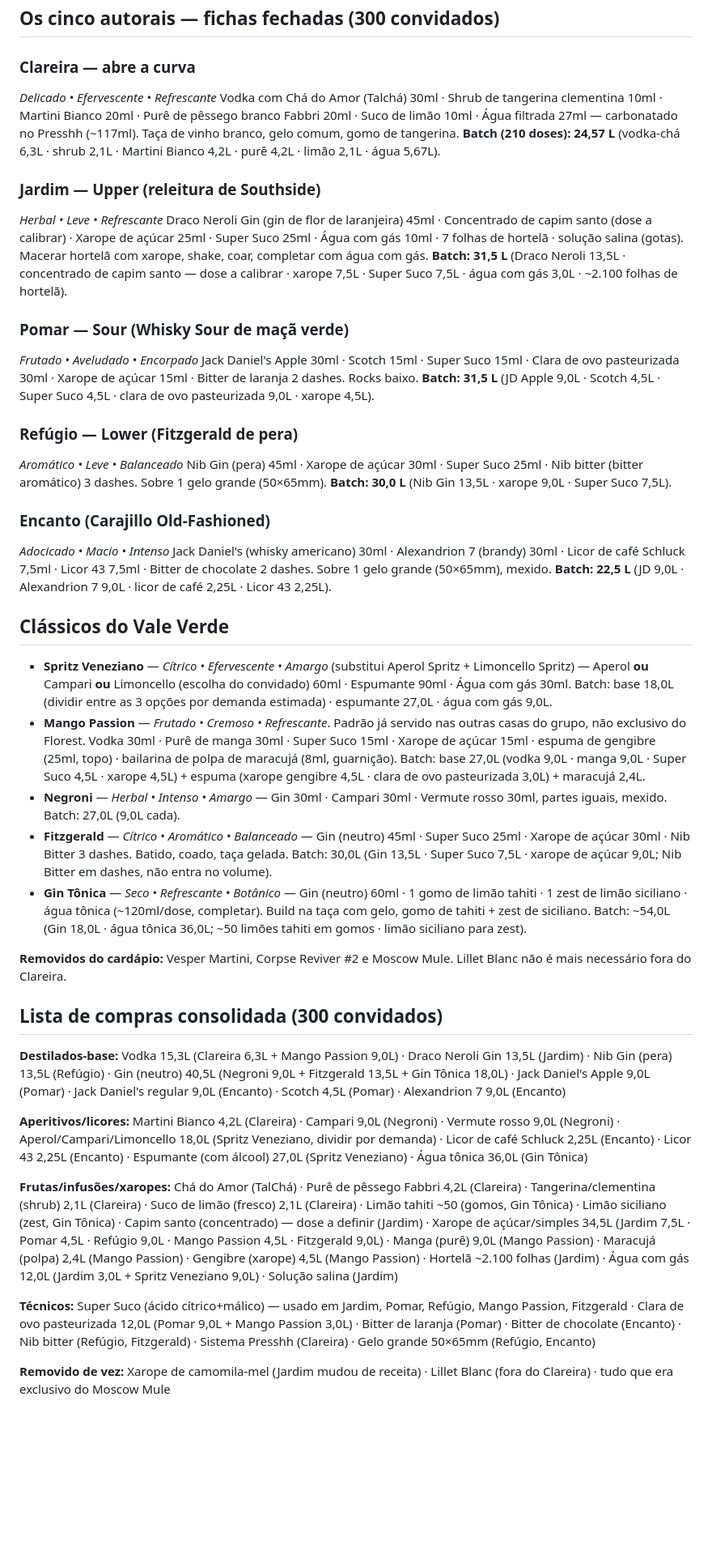
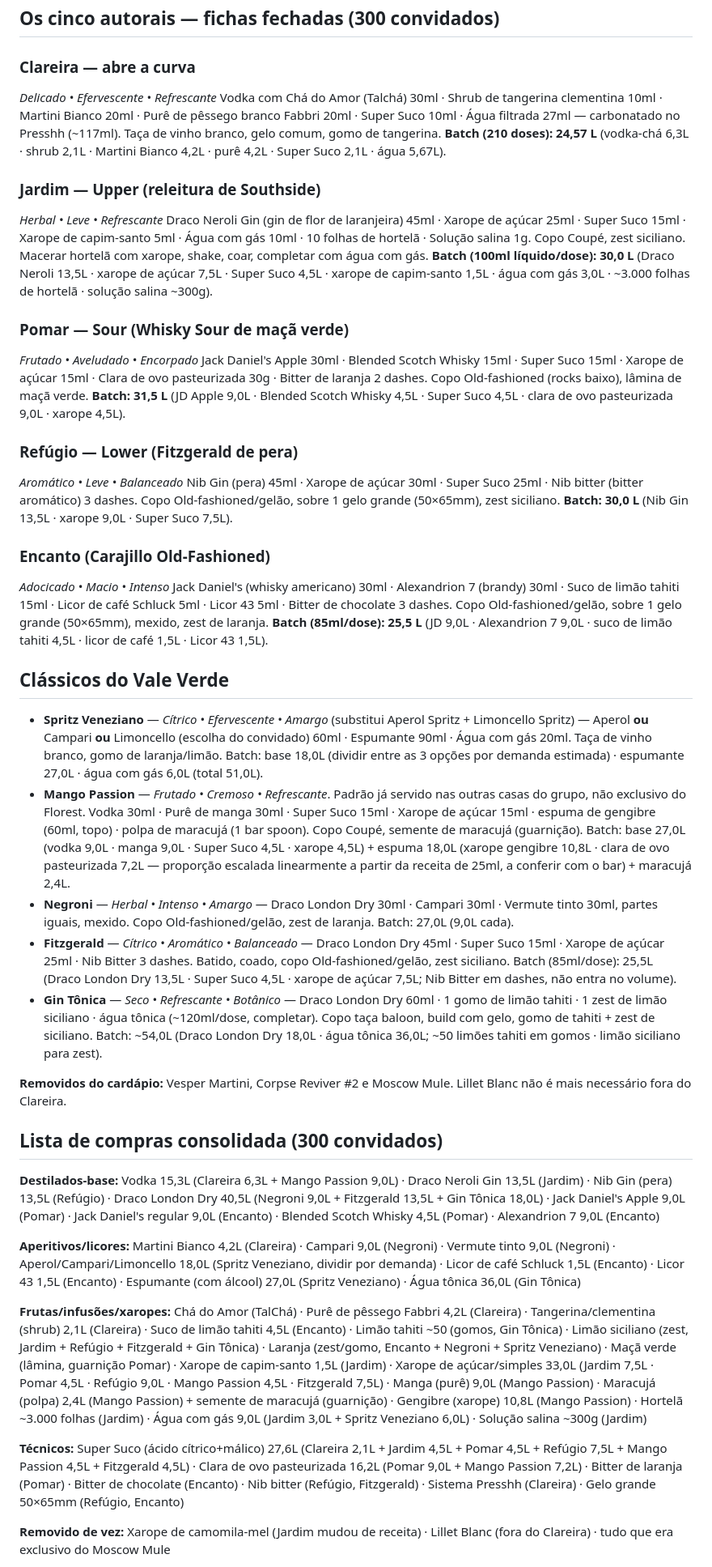
Before and after one commit to sousanchez/ficha-tecnica-bar, a Markdown page: Projeto-Vale-Verde/cardapio-evento-florest.md, the part around one of its changes. Shown at 81% size. Drawn GitHub-style; blank space fills up the shorter version.

Commit message:
docs: sincroniza fichas com a ficha técnica oficial (PDF)
Alinha as 10 fichas ao PDF: gin Draco London Dry nos clássicos, Encanto
com suco de limão tahiti e licores 5ml, Fitzgerald super suco 15/xarope
25, Mango espuma de gengibre 60ml, Spritz água com gás 20ml, copos e
guarnições corrigidos. Clareira usa Super Suco (não suco de limão
fresco). Recalcula batches (base 300) e a lista de compras consolidada.

Co-Authored-By: Claude Opus 4.8 <noreply@anthropic.com>

```diff
--- a/Projeto-Vale-Verde/cardapio-evento-florest.md
+++ b/Projeto-Vale-Verde/cardapio-evento-florest.md
@@ -22,43 +22,43 @@ Mango Passion não é autoral do Florest — é um **clássico do Vale Verde** (
 
 ### Clareira — abre a curva
 *Delicado • Efervescente • Refrescante*
-Vodka com Chá do Amor (Talchá) 30ml · Shrub de tangerina clementina 10ml · Martini Bianco 20ml · Purê de pêssego branco Fabbri 20ml · Suco de limão 10ml · Água filtrada 27ml — carbonatado no Presshh (~117ml). Taça de vinho branco, gelo comum, gomo de tangerina. **Batch (210 doses): 24,57 L** (vodka-chá 6,3L · shrub 2,1L · Martini Bianco 4,2L · purê 4,2L · limão 2,1L · água 5,67L).
+Vodka com Chá do Amor (Talchá) 30ml · Shrub de tangerina clementina 10ml · Martini Bianco 20ml · Purê de pêssego branco Fabbri 20ml · Super Suco 10ml · Água filtrada 27ml — carbonatado no Presshh (~117ml). Taça de vinho branco, gelo comum, gomo de tangerina. **Batch (210 doses): 24,57 L** (vodka-chá 6,3L · shrub 2,1L · Martini Bianco 4,2L · purê 4,2L · Super Suco 2,1L · água 5,67L).
 
 ### Jardim — Upper (releitura de Southside)
 *Herbal • Leve • Refrescante*
-Draco Neroli Gin (gin de flor de laranjeira) 45ml · Concentrado de capim santo (dose a calibrar) · Xarope de açúcar 25ml · Super Suco 25ml · Água com gás 10ml · 7 folhas de hortelã · solução salina (gotas). Macerar hortelã com xarope, shake, coar, completar com água com gás. **Batch: 31,5 L** (Draco Neroli 13,5L · concentrado de capim santo — dose a calibrar · xarope 7,5L · Super Suco 7,5L · água com gás 3,0L · ~2.100 folhas de hortelã).
+Draco Neroli Gin (gin de flor de laranjeira) 45ml · Xarope de açúcar 25ml · Super Suco 15ml · Xarope de capim-santo 5ml · Água com gás 10ml · 10 folhas de hortelã · Solução salina 1g. Copo Coupé, zest siciliano. Macerar hortelã com xarope, shake, coar, completar com água com gás. **Batch (100ml líquido/dose): 30,0 L** (Draco Neroli 13,5L · xarope de açúcar 7,5L · Super Suco 4,5L · xarope de capim-santo 1,5L · água com gás 3,0L · ~3.000 folhas de hortelã · solução salina ~300g).
 
 ### Pomar — Sour (Whisky Sour de maçã verde)
 *Frutado • Aveludado • Encorpado*
-Jack Daniel's Apple 30ml · Scotch 15ml · Super Suco 15ml · Clara de ovo pasteurizada 30ml · Xarope de açúcar 15ml · Bitter de laranja 2 dashes. Rocks baixo. **Batch: 31,5 L** (JD Apple 9,0L · Scotch 4,5L · Super Suco 4,5L · clara de ovo pasteurizada 9,0L · xarope 4,5L).
+Jack Daniel's Apple 30ml · Blended Scotch Whisky 15ml · Super Suco 15ml · Xarope de açúcar 15ml · Clara de ovo pasteurizada 30g · Bitter de laranja 2 dashes. Copo Old-fashioned (rocks baixo), lâmina de maçã verde. **Batch: 31,5 L** (JD Apple 9,0L · Blended Scotch Whisky 4,5L · Super Suco 4,5L · clara de ovo pasteurizada 9,0L · xarope 4,5L).
 
 ### Refúgio — Lower (Fitzgerald de pera)
 *Aromático • Leve • Balanceado*
-Nib Gin (pera) 45ml · Xarope de açúcar 30ml · Super Suco 25ml · Nib bitter (bitter aromático) 3 dashes. Sobre 1 gelo grande (50×65mm). **Batch: 30,0 L** (Nib Gin 13,5L · xarope 9,0L · Super Suco 7,5L).
+Nib Gin (pera) 45ml · Xarope de açúcar 30ml · Super Suco 25ml · Nib bitter (bitter aromático) 3 dashes. Copo Old-fashioned/gelão, sobre 1 gelo grande (50×65mm), zest siciliano. **Batch: 30,0 L** (Nib Gin 13,5L · xarope 9,0L · Super Suco 7,5L).
 
 ### Encanto (Carajillo Old-Fashioned)
 *Adocicado • Macio • Intenso*
-Jack Daniel's (whisky americano) 30ml · Alexandrion 7 (brandy) 30ml · Licor de café Schluck 7,5ml · Licor 43 7,5ml · Bitter de chocolate 2 dashes. Sobre 1 gelo grande (50×65mm), mexido. **Batch: 22,5 L** (JD 9,0L · Alexandrion 7 9,0L · licor de café 2,25L · Licor 43 2,25L).
+Jack Daniel's (whisky americano) 30ml · Alexandrion 7 (brandy) 30ml · Suco de limão tahiti 15ml · Licor de café Schluck 5ml · Licor 43 5ml · Bitter de chocolate 3 dashes. Copo Old-fashioned/gelão, sobre 1 gelo grande (50×65mm), mexido, zest de laranja. **Batch (85ml/dose): 25,5 L** (JD 9,0L · Alexandrion 7 9,0L · suco de limão tahiti 4,5L · licor de café 1,5L · Licor 43 1,5L).
 
 ## Clássicos do Vale Verde
 
-- **Spritz Veneziano** — *Cítrico • Efervescente • Amargo* (substitui Aperol Spritz + Limoncello Spritz) — Aperol **ou** Campari **ou** Limoncello (escolha do convidado) 60ml · Espumante 90ml · Água com gás 30ml. Batch: base 18,0L (dividir entre as 3 opções por demanda estimada) · espumante 27,0L · água com gás 9,0L.
-- **Mango Passion** — *Frutado • Cremoso • Refrescante*. Padrão já servido nas outras casas do grupo, não exclusivo do Florest. Vodka 30ml · Purê de manga 30ml · Super Suco 15ml · Xarope de açúcar 15ml · espuma de gengibre (25ml, topo) · bailarina de polpa de maracujá (8ml, guarnição). Batch: base 27,0L (vodka 9,0L · manga 9,0L · Super Suco 4,5L · xarope 4,5L) + espuma (xarope gengibre 4,5L · clara de ovo pasteurizada 3,0L) + maracujá 2,4L.
-- **Negroni** — *Herbal • Intenso • Amargo* — Gin 30ml · Campari 30ml · Vermute rosso 30ml, partes iguais, mexido. Batch: 27,0L (9,0L cada).
-- **Fitzgerald** — *Cítrico • Aromático • Balanceado* — Gin (neutro) 45ml · Super Suco 25ml · Xarope de açúcar 30ml · Nib Bitter 3 dashes. Batido, coado, taça gelada. Batch: 30,0L (Gin 13,5L · Super Suco 7,5L · xarope de açúcar 9,0L; Nib Bitter em dashes, não entra no volume).
-- **Gin Tônica** — *Seco • Refrescante • Botânico* — Gin (neutro) 60ml · 1 gomo de limão tahiti · 1 zest de limão siciliano · água tônica (~120ml/dose, completar). Build na taça com gelo, gomo de tahiti + zest de siciliano. Batch: ~54,0L (Gin 18,0L · água tônica 36,0L; ~50 limões tahiti em gomos · limão siciliano para zest).
+- **Spritz Veneziano** — *Cítrico • Efervescente • Amargo* (substitui Aperol Spritz + Limoncello Spritz) — Aperol **ou** Campari **ou** Limoncello (escolha do convidado) 60ml · Espumante 90ml · Água com gás 20ml. Taça de vinho branco, gomo de laranja/limão. Batch: base 18,0L (dividir entre as 3 opções por demanda estimada) · espumante 27,0L · água com gás 6,0L (total 51,0L).
+- **Mango Passion** — *Frutado • Cremoso • Refrescante*. Padrão já servido nas outras casas do grupo, não exclusivo do Florest. Vodka 30ml · Purê de manga 30ml · Super Suco 15ml · Xarope de açúcar 15ml · espuma de gengibre (60ml, topo) · polpa de maracujá (1 bar spoon). Copo Coupé, semente de maracujá (guarnição). Batch: base 27,0L (vodka 9,0L · manga 9,0L · Super Suco 4,5L · xarope 4,5L) + espuma 18,0L (xarope gengibre 10,8L · clara de ovo pasteurizada 7,2L — proporção escalada linearmente a partir da receita de 25ml, a conferir com o bar) + maracujá 2,4L.
+- **Negroni** — *Herbal • Intenso • Amargo* — Draco London Dry 30ml · Campari 30ml · Vermute tinto 30ml, partes iguais, mexido. Copo Old-fashioned/gelão, zest de laranja. Batch: 27,0L (9,0L cada).
+- **Fitzgerald** — *Cítrico • Aromático • Balanceado* — Draco London Dry 45ml · Super Suco 15ml · Xarope de açúcar 25ml · Nib Bitter 3 dashes. Batido, coado, copo Old-fashioned/gelão, zest siciliano. Batch (85ml/dose): 25,5L (Draco London Dry 13,5L · Super Suco 4,5L · xarope de açúcar 7,5L; Nib Bitter em dashes, não entra no volume).
+- **Gin Tônica** — *Seco • Refrescante • Botânico* — Draco London Dry 60ml · 1 gomo de limão tahiti · 1 zest de limão siciliano · água tônica (~120ml/dose, completar). Copo taça baloon, build com gelo, gomo de tahiti + zest de siciliano. Batch: ~54,0L (Draco London Dry 18,0L · água tônica 36,0L; ~50 limões tahiti em gomos · limão siciliano para zest).
 
 **Removidos do cardápio:** Vesper Martini, Corpse Reviver #2 e Moscow Mule. Lillet Blanc não é mais necessário fora do Clareira.
 
 ## Lista de compras consolidada (300 convidados)
 
-**Destilados-base:** Vodka 15,3L (Clareira 6,3L + Mango Passion 9,0L) · Draco Neroli Gin 13,5L (Jardim) · Nib Gin (pera) 13,5L (Refúgio) · Gin (neutro) 40,5L (Negroni 9,0L + Fitzgerald 13,5L + Gin Tônica 18,0L) · Jack Daniel's Apple 9,0L (Pomar) · Jack Daniel's regular 9,0L (Encanto) · Scotch 4,5L (Pomar) · Alexandrion 7 9,0L (Encanto)
+**Destilados-base:** Vodka 15,3L (Clareira 6,3L + Mango Passion 9,0L) · Draco Neroli Gin 13,5L (Jardim) · Nib Gin (pera) 13,5L (Refúgio) · Draco London Dry 40,5L (Negroni 9,0L + Fitzgerald 13,5L + Gin Tônica 18,0L) · Jack Daniel's Apple 9,0L (Pomar) · Jack Daniel's regular 9,0L (Encanto) · Blended Scotch Whisky 4,5L (Pomar) · Alexandrion 7 9,0L (Encanto)
 
-**Aperitivos/licores:** Martini Bianco 4,2L (Clareira) · Campari 9,0L (Negroni) · Vermute rosso 9,0L (Negroni) · Aperol/Campari/Limoncello 18,0L (Spritz Veneziano, dividir por demanda) · Licor de café Schluck 2,25L (Encanto) · Licor 43 2,25L (Encanto) · Espumante (com álcool) 27,0L (Spritz Veneziano) · Água tônica 36,0L (Gin Tônica)
+**Aperitivos/licores:** Martini Bianco 4,2L (Clareira) · Campari 9,0L (Negroni) · Vermute tinto 9,0L (Negroni) · Aperol/Campari/Limoncello 18,0L (Spritz Veneziano, dividir por demanda) · Licor de café Schluck 1,5L (Encanto) · Licor 43 1,5L (Encanto) · Espumante (com álcool) 27,0L (Spritz Veneziano) · Água tônica 36,0L (Gin Tônica)
 
-**Frutas/infusões/xaropes:** Chá do Amor (TalChá) · Purê de pêssego Fabbri 4,2L (Clareira) · Tangerina/clementina (shrub) 2,1L (Clareira) · Suco de limão (fresco) 2,1L (Clareira) · Limão tahiti ~50 (gomos, Gin Tônica) · Limão siciliano (zest, Gin Tônica) · Capim santo (concentrado) — dose a definir (Jardim) · Xarope de açúcar/simples 34,5L (Jardim 7,5L · Pomar 4,5L · Refúgio 9,0L · Mango Passion 4,5L · Fitzgerald 9,0L) · Manga (purê) 9,0L (Mango Passion) · Maracujá (polpa) 2,4L (Mango Passion) · Gengibre (xarope) 4,5L (Mango Passion) · Hortelã ~2.100 folhas (Jardim) · Água com gás 12,0L (Jardim 3,0L + Spritz Veneziano 9,0L) · Solução salina (Jardim)
+**Frutas/infusões/xaropes:** Chá do Amor (TalChá) · Purê de pêssego Fabbri 4,2L (Clareira) · Tangerina/clementina (shrub) 2,1L (Clareira) · Suco de limão tahiti 4,5L (Encanto) · Limão tahiti ~50 (gomos, Gin Tônica) · Limão siciliano (zest, Jardim + Refúgio + Fitzgerald + Gin Tônica) · Laranja (zest/gomo, Encanto + Negroni + Spritz Veneziano) · Maçã verde (lâmina, guarnição Pomar) · Xarope de capim-santo 1,5L (Jardim) · Xarope de açúcar/simples 33,0L (Jardim 7,5L · Pomar 4,5L · Refúgio 9,0L · Mango Passion 4,5L · Fitzgerald 7,5L) · Manga (purê) 9,0L (Mango Passion) · Maracujá (polpa) 2,4L (Mango Passion) + semente de maracujá (guarnição) · Gengibre (xarope) 10,8L (Mango Passion) · Hortelã ~3.000 folhas (Jardim) · Água com gás 9,0L (Jardim 3,0L + Spritz Veneziano 6,0L) · Solução salina ~300g (Jardim)
 
-**Técnicos:** Super Suco (ácido cítrico+málico) — usado em Jardim, Pomar, Refúgio, Mango Passion, Fitzgerald · Clara de ovo pasteurizada 12,0L (Pomar 9,0L + Mango Passion 3,0L) · Bitter de laranja (Pomar) · Bitter de chocolate (Encanto) · Nib bitter (Refúgio, Fitzgerald) · Sistema Presshh (Clareira) · Gelo grande 50×65mm (Refúgio, Encanto)
+**Técnicos:** Super Suco (ácido cítrico+málico) 27,6L (Clareira 2,1L + Jardim 4,5L + Pomar 4,5L + Refúgio 7,5L + Mango Passion 4,5L + Fitzgerald 4,5L) · Clara de ovo pasteurizada 16,2L (Pomar 9,0L + Mango Passion 7,2L) · Bitter de laranja (Pomar) · Bitter de chocolate (Encanto) · Nib bitter (Refúgio, Fitzgerald) · Sistema Presshh (Clareira) · Gelo grande 50×65mm (Refúgio, Encanto)
 
 **Removido de vez:** Xarope de camomila-mel (Jardim mudou de receita) · Lillet Blanc (fora do Clareira) · tudo que era exclusivo do Moscow Mule
 
```
Also changed, not shown: other parts of Projeto-Vale-Verde/cardapio-evento-florest.md (+1 -1 lines).
